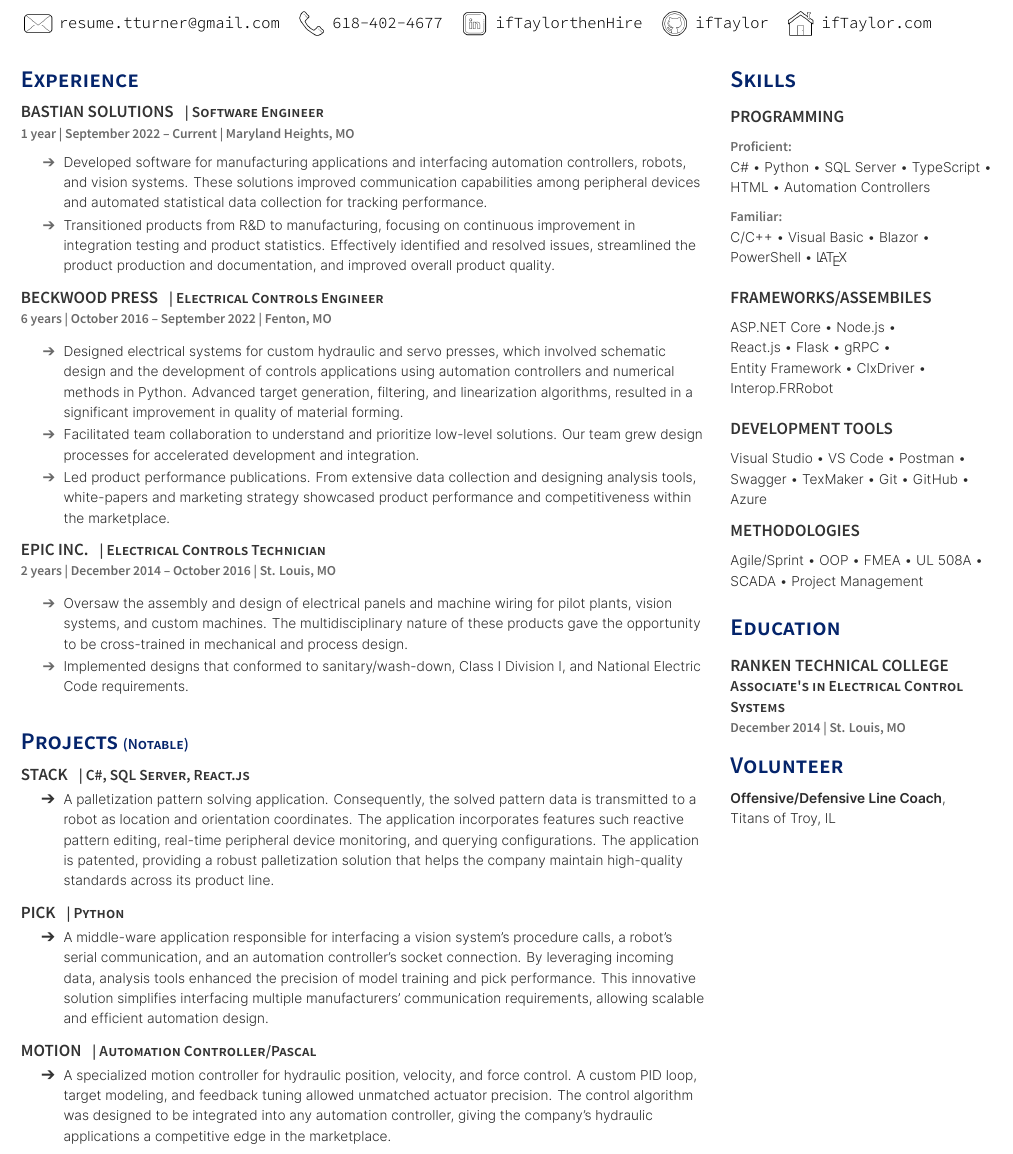
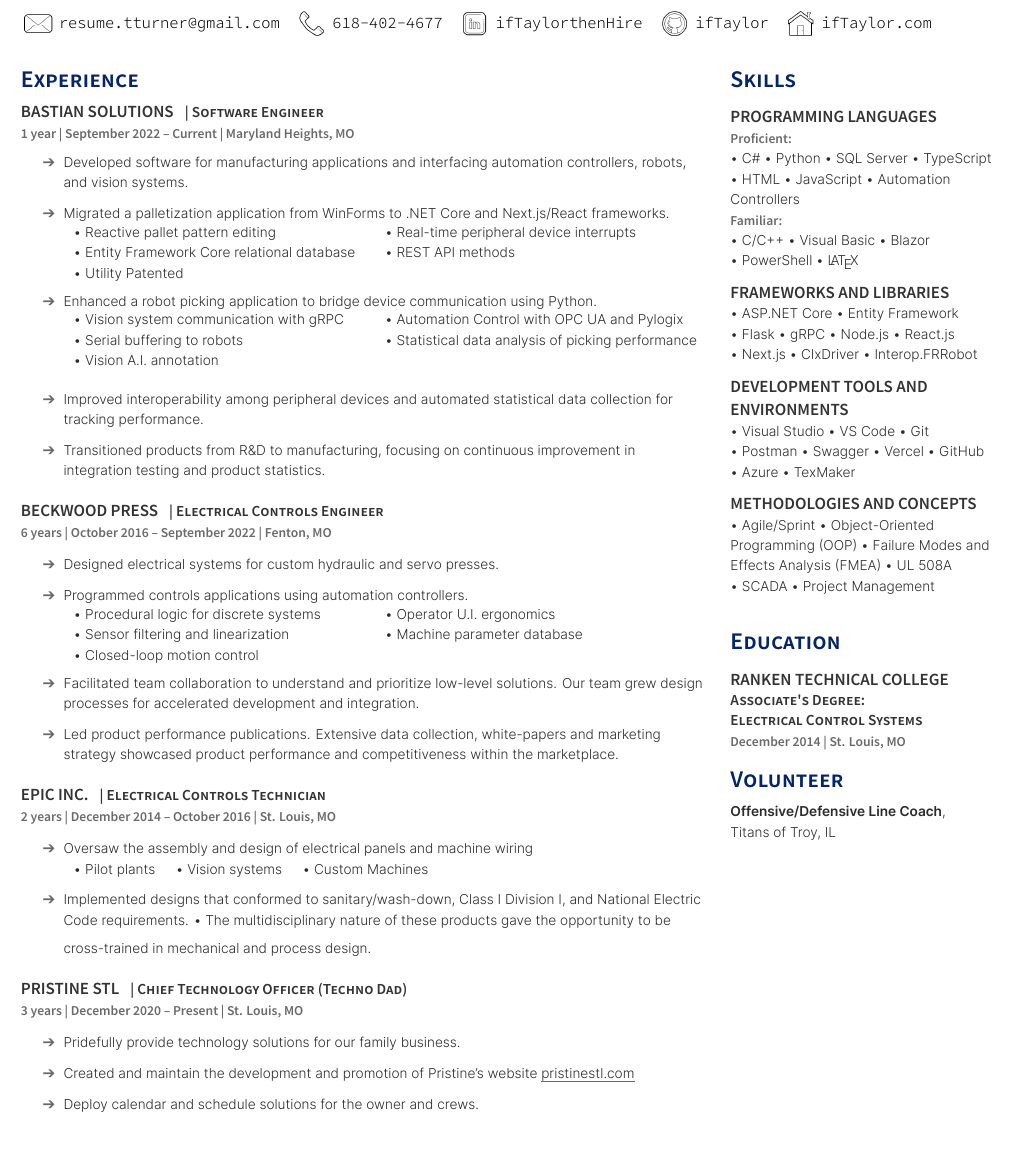
Before and after one commit to ifTaylor/Resume, a LaTeX CV (TaylorTurnerResume2023.tex): part of the page, cut so that both start at the same text. The pictures show the PDF file TaylorTurnerResume2023.pdf that the author committed with the source.

Commit message:
big update

```diff
--- a/TaylorTurnerResume2023.tex
+++ b/TaylorTurnerResume2023.tex
@@ -22,9 +22,27 @@
 \vspace{\topsep}
 \begin{tightemize}
 \sectionsep
-\item Developed software for manufacturing applications and interfacing automation controllers, robots, and vision systems. These solutions improved communication capabilities among peripheral devices and automated statistical data collection for tracking performance.
-\item Transitioned products from R\&D to manufacturing, focusing on continuous improvement in integration testing and product statistics. Effectively identified and resolved issues, streamlined the product production and documentation, and improved overall product quality.
+\item Developed software for manufacturing applications and interfacing automation controllers, robots, and vision systems.
+\sectionsep
+\item Migrated a palletization application from WinForms to .NET Core and Next.js/React frameworks.
+\begin{tabular}{ p{6cm} l }
+\textbullet\ Reactive pallet pattern editing & \textbullet\ Real-time peripheral device interrupts \\
+\textbullet\ Entity Framework Core relational database & \textbullet\ REST API methods \\
+\textbullet\ Utility Patented
+\end{tabular}
+\sectionsep
+\item Enhanced a robot picking application to bridge device communication using Python.
+\begin{tabular}{ p{6cm} l }
+\textbullet\ Vision system communication with gRPC & \textbullet\ Automation Control with OPC UA and Pylogix \\
+\textbullet\ Serial buffering to robots & \textbullet\ Statistical data analysis of picking performance \\
+\textbullet\ Vision A.I. annotation
+\end{tabular}
+\sectionsep
+\item Improved interoperability among peripheral devices and automated statistical data collection for tracking performance.
+\sectionsep
+\item Transitioned products from R\&D to manufacturing, focusing on continuous improvement in integration testing and product statistics.
 \end{tightemize}
+\sectionsep
 \sectionsep
 
 \runsubsection{Beckwood Press}
@@ -32,10 +50,20 @@
 \location{6 years | October 2016 – September 2022 | Fenton, MO}
 \begin{tightemize}
 \sectionsep
-\item Designed electrical systems for custom hydraulic and servo presses, which involved schematic design and the development of controls applications using automation controllers and numerical methods in Python. Advanced target generation, filtering, and linearization algorithms, resulted in a significant improvement in quality of material forming.
+\item Designed electrical systems for custom hydraulic and servo presses.
+\sectionsep
+\item Programmed controls applications using automation controllers.
+\begin{tabular}{ p{6cm} l }
+\textbullet\ Procedural logic for discrete systems & \textbullet\ Operator U.I. ergonomics \\
+\textbullet\ Sensor filtering and linearization & \textbullet\ Machine parameter database \\
+\textbullet\ Closed-loop motion control
+\end{tabular}
+\sectionsep
 \item Facilitated team collaboration to understand and prioritize low-level solutions. Our team grew design processes for accelerated development and integration.
-\item Led product performance publications. From extensive data collection and designing analysis tools, white-papers and marketing strategy showcased product performance and competitiveness within the marketplace.
+\sectionsep
+\item Led product performance publications. Extensive data collection, white-papers and marketing strategy showcased product performance and competitiveness within the marketplace.
 \end{tightemize}
+\sectionsep
 \sectionsep
 
 \runsubsection{EPIC Inc.}
@@ -43,41 +71,35 @@
 \location{2 years | December 2014 – October 2016 | St. Louis, MO}
 \begin{tightemize}
 \sectionsep
-\item Oversaw the assembly and design of electrical panels and machine wiring for pilot plants, vision systems, and custom machines. The multidisciplinary nature of these products gave the opportunity to be cross-trained in mechanical and process design.
+\item Oversaw the assembly and design of electrical panels and machine wiring
+\begin{tabular}{ l l l }
+\textbullet\ Pilot plants & \textbullet\ Vision systems & \textbullet\ Custom Machines
+\end{tabular}
+\sectionsep
 \item Implemented designs that conformed to sanitary/wash-down, Class I Division I, and National Electric Code requirements.
+\sectionsep
+\textbullet\ The multidisciplinary nature of these products gave the opportunity to be cross-trained in mechanical and process design.
 \end{tightemize}
 \sectionsep
+\sectionsep
 
-%	Projects
-\section{Projects \small{(Notable)}}
-
-\runsubsection{Stack}
-\descript{| C\#, SQL Server, React.js}
+\runsubsection{Pristine STL}
+\descript{| Chief Technology Officer (Techno Dad) }
+\location{3 years | December 2020 – Present | St. Louis, MO}
 \begin{tightemize}
-\item A palletization pattern solving application. Consequently, the solved pattern data is transmitted to a robot as location and orientation coordinates. The application incorporates features such reactive pattern editing, real-time peripheral device monitoring, and querying configurations. The application is patented, providing a robust palletization solution that helps the company maintain high-quality standards across its product line.
+\sectionsep
+\item Pridefully provide technology solutions for our family business.
+\sectionsep
+\item Created and maintain the development and promotion of Pristine's website \uline{\href{https://pristinestl.com}{pristinestl.com}}
+\sectionsep
+\item Deploy calendar and schedule solutions for the owner and crews.
 \end{tightemize}
 \sectionsep
-
-\runsubsection{Pick}
-\descript{| Python}
-\begin{tightemize}
-\item A middle-ware application responsible for interfacing a vision system's procedure calls, a robot's serial communication, and an automation controller's socket connection. By leveraging incoming data, analysis tools enhanced the precision of model training and pick performance. This innovative solution simplifies interfacing multiple manufacturers' communication requirements, allowing scalable and efficient automation design.
-\end{tightemize}
-\sectionsep
-
-\runsubsection{Motion}
-\descript{| Automation Controller/Pascal}
-\begin{tightemize}
-\item A specialized motion controller for hydraulic position, velocity, and force control. A custom PID loop, target modeling, and feedback tuning allowed unmatched actuator precision. The control algorithm was designed to be integrated into any automation controller, giving the company's hydraulic applications a competitive edge in the marketplace.
-\end{tightemize}
-\sectionsep
-
 
 %	COLUMN TWO
 \end{minipage}
 \hfill
 \begin{minipage}[t]{0.275\textwidth}
 
-%	SKILLS
+% SKILLS
 \section{Skills}
-\subsection{Programming}
@@ -84,33 +120,42 @@
+  \textbullet{} Blazor \\
+  \textbullet{} PowerShell
+  \textbullet{} \LaTeX
 \sectionsep
-\location{Proficient:}
-C\# \textbullet{} Python \textbullet{} SQL Server \textbullet{} TypeScript \textbullet{} HTML \textbullet{} Automation Controllers\\
+\subsection{Frameworks and Libraries}
+  \textbullet{} ASP.NET Core
+  \textbullet{} Entity Framework \\
+  \textbullet{} Flask
+  \textbullet{} gRPC
+  \textbullet{} Node.js
+  \textbullet{} React.js \\
+  \textbullet{} Next.js
+  \textbullet{} ClxDriver
+  \textbullet{} Interop.FRRobot
 \sectionsep
-\location{Familiar:}
-C/C++ \textbullet{} Visual Basic \textbullet{} Blazor \textbullet{}\\
-PowerShell \textbullet{} \LaTeX\\
+\subsection{Development Tools and \\ Environments}
+  \textbullet{} Visual Studio
+  \textbullet{} VS Code
+  \textbullet{} Git \\
+  \textbullet{} Postman
+  \textbullet{} Swagger
+  \textbullet{} Vercel
+  \textbullet{} GitHub \\
+  \textbullet{} Azure
+  \textbullet{} TexMaker
+\sectionsep
+\subsection{Methodologies and Concepts}
+  \textbullet{} Agile/Sprint
+  \textbullet{} Object-Oriented Programming (OOP)
+  \textbullet{} Failure Modes and Effects Analysis (FMEA)
+  \textbullet{} UL 508A \\
+  \textbullet{} SCADA
+  \textbullet{} Project Management
 \sectionsep
 \sectionsep
-\subsection{Frameworks/Assembiles}
-\sectionsep
-ASP.NET Core \textbullet{} Node.js \textbullet{}\\
-React.js \textbullet{} Flask \textbullet{} gRPC \textbullet{}\\
-Entity Framework \textbullet{} ClxDriver \textbullet{} Interop.FRRobot
-\sectionsep
-\sectionsep
-\subsection{Development Tools}
-\sectionsep
-Visual Studio \textbullet{} VS Code \textbullet{} Postman \textbullet{} Swagger \textbullet{} TexMaker \textbullet{} Git \textbullet{} GitHub \textbullet{} Azure\\
-\sectionsep
-\subsection{Methodologies}
-\sectionsep
-Agile/Sprint \textbullet{} OOP \textbullet{} FMEA \textbullet{} UL 508A \textbullet{} SCADA \textbullet{} Project Management\\
-\sectionsep
-
-
 %	EDUCATION
 \section{Education}
 \subsection{Ranken Technical College}
-\descript{Associate's in Electrical Control Systems}
+\descript{Associate's Degree: \\ Electrical Control Systems}
 \location{December 2014 | St. Louis, MO}
 
 %	Volunteer
```
Also changed, not shown: TaylorTurnerResume2023.cls (+2 -0 lines), TaylorTurnerResume2023.pdf, TaylorTurnerResume2023.tex (16 more changed lines), 4 other files.
